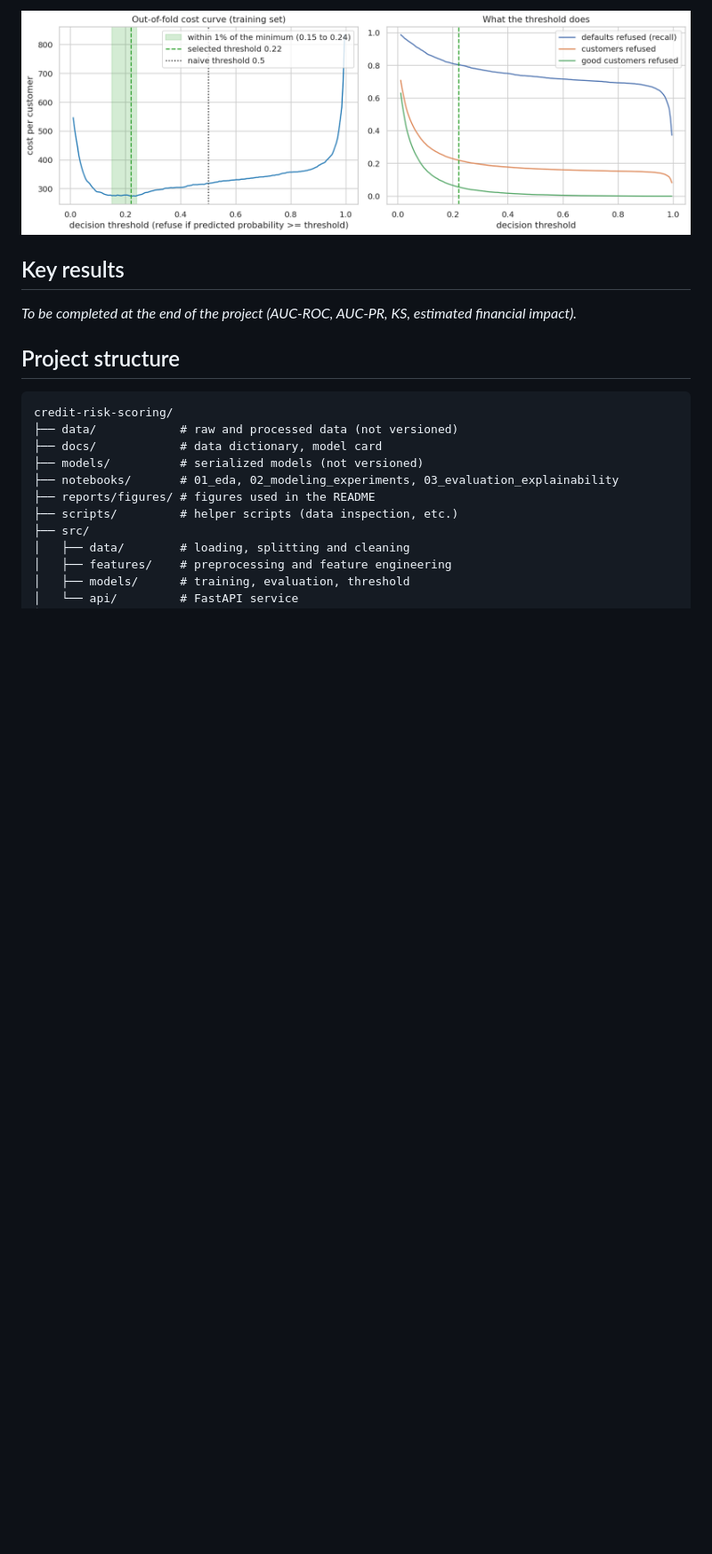
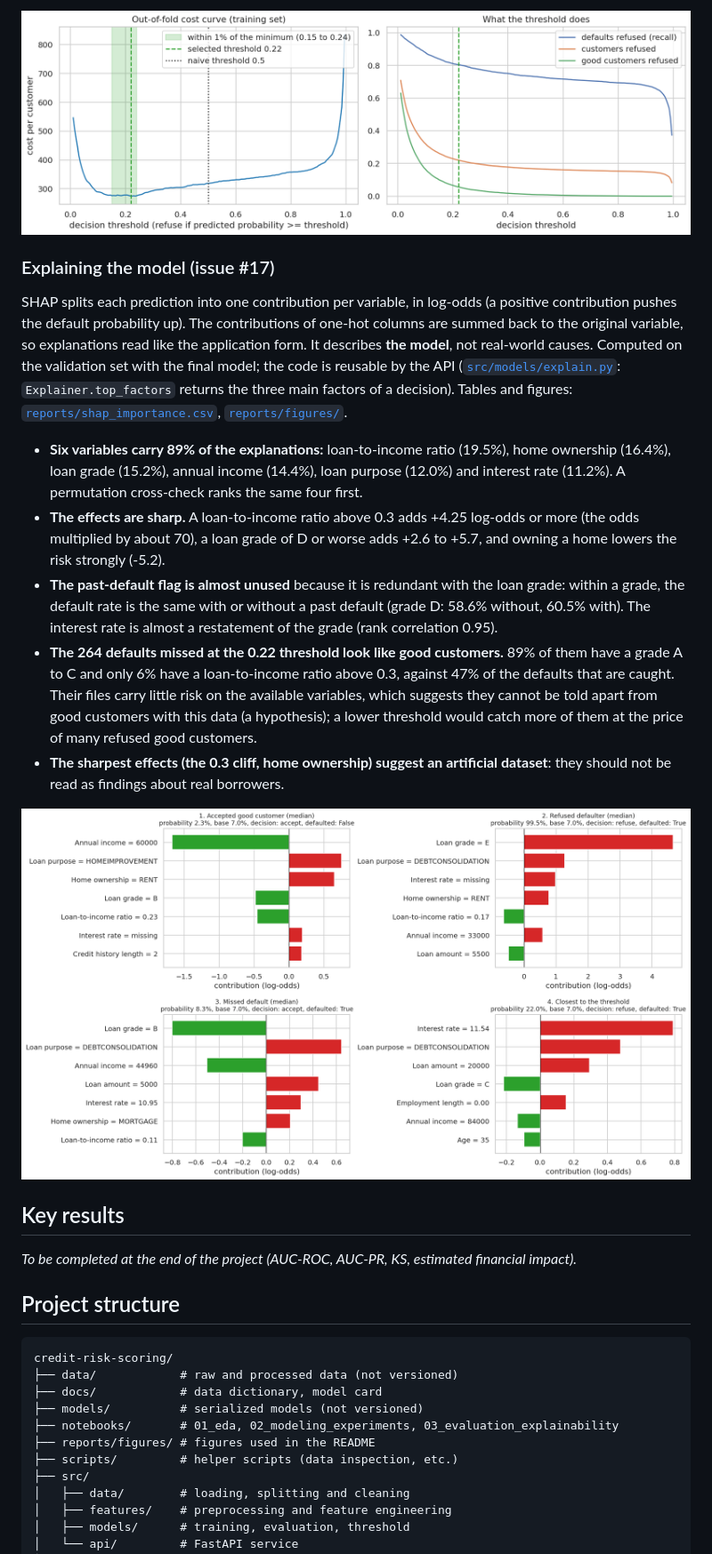
Before and after one commit to cheickbougoum90-web/credit-risk-scoring, a Markdown page: README.md, the part around the change. Shown at 89% size. GitHub-like rendering; pictures changed too: reports/figures/shap_local_examples.png (added); blank space fills up the shorter version.

```diff
--- a/README.md
+++ b/README.md
@@ -157,6 +157,18 @@ The threshold is chosen from the cost matrix: accepting a loan that ends in defa
 
 ![Cost curve and effect of the threshold](reports/figures/threshold_cost_curve.png)
 
+### Explaining the model (issue #17)
+
+SHAP splits each prediction into one contribution per variable, in log-odds (a positive contribution pushes the default probability up). The contributions of one-hot columns are summed back to the original variable, so explanations read like the application form. It describes **the model**, not real-world causes. Computed on the validation set with the final model; the code is reusable by the API ([`src/models/explain.py`](src/models/explain.py): `Explainer.top_factors` returns the three main factors of a decision). Tables and figures: [`reports/shap_importance.csv`](reports/shap_importance.csv), [`reports/figures/`](reports/figures/).
+
+- **Six variables carry 89% of the explanations:** loan-to-income ratio (19.5%), home ownership (16.4%), loan grade (15.2%), annual income (14.4%), loan purpose (12.0%) and interest rate (11.2%). A permutation cross-check ranks the same four first.
+- **The effects are sharp.** A loan-to-income ratio above 0.3 adds +4.25 log-odds or more (the odds multiplied by about 70), a loan grade of D or worse adds +2.6 to +5.7, and owning a home lowers the risk strongly (-5.2).
+- **The past-default flag is almost unused** because it is redundant with the loan grade: within a grade, the default rate is the same with or without a past default (grade D: 58.6% without, 60.5% with). The interest rate is almost a restatement of the grade (rank correlation 0.95).
+- **The 264 defaults missed at the 0.22 threshold look like good customers.** 89% of them have a grade A to C and only 6% have a loan-to-income ratio above 0.3, against 47% of the defaults that are caught. Their files carry little risk on the available variables, which suggests they cannot be told apart from good customers with this data (a hypothesis); a lower threshold would catch more of them at the price of many refused good customers.
+- **The sharpest effects (the 0.3 cliff, home ownership) suggest an artificial dataset**: they should not be read as findings about real borrowers.
+
+![Four customers explained: accepted, refused, missed default, borderline](reports/figures/shap_local_examples.png)
+
 ## Key results
 
 _To be completed at the end of the project (AUC-ROC, AUC-PR, KS, estimated financial impact)._
```
Also changed, not shown: README.fr.md (+12 -0 lines), reports/figures/shap_beeswarm.png (added), reports/figures/shap_effects.png (added), reports/figures/shap_global_importance.png (added), 5 other files.
